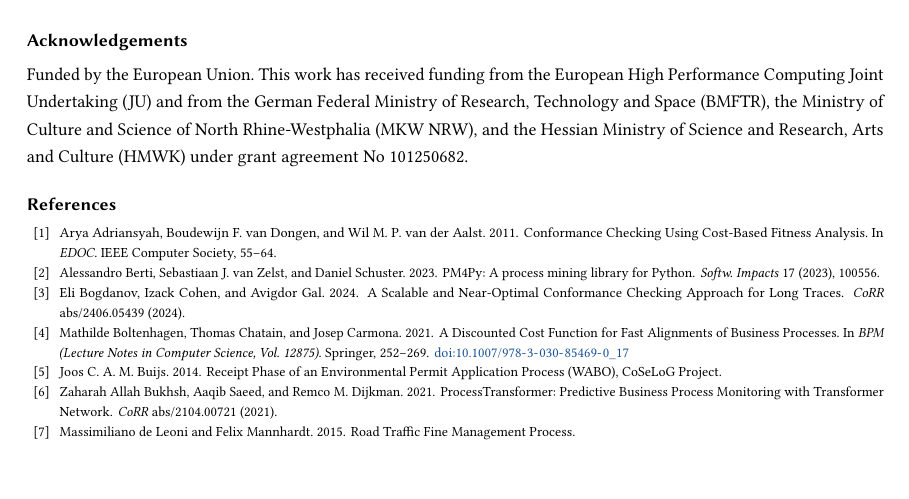
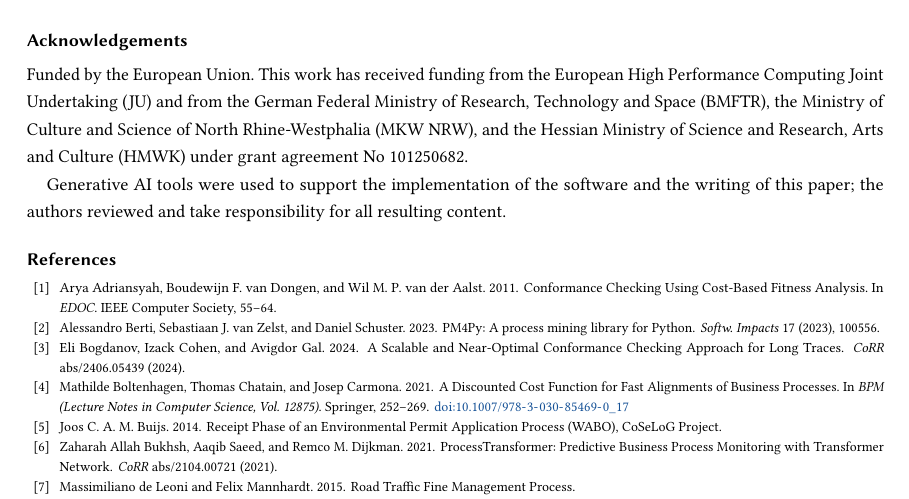
Before and after one commit to fit-alessandro-berti/lara-align, a LaTeX paper (paper/main.tex): part of page 13 of 13, cut so that both start at the same text, the shorter picture padded with empty space. Compiled offline with pdfLaTeX.

Commit message:
added disclosure on generative AI

```diff
--- a/paper/main.tex
+++ b/paper/main.tex
@@ -864,6 +864,8 @@ The architecture also provides a practical foundation for further improvement. T
 
 Funded by the European Union. This work has received funding from the European High Performance Computing Joint Undertaking (JU) and from the German Federal Ministry of Research, Technology and Space (BMFTR), the Ministry of Culture and Science of North Rhine-Westphalia (MKW NRW), and the Hessian Ministry of Science and Research, Arts and Culture (HMWK) under grant agreement No 101250682.
 
+Generative AI tools were used to support the implementation of the software and the writing of this paper; the authors reviewed and take responsibility for all resulting content.
+
 \bibliographystyle{ACM-Reference-Format}
 \bibliography{references}
 
```
